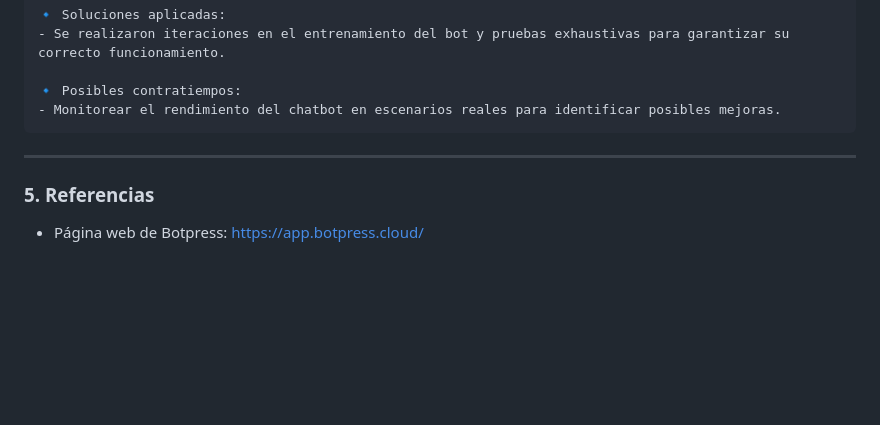
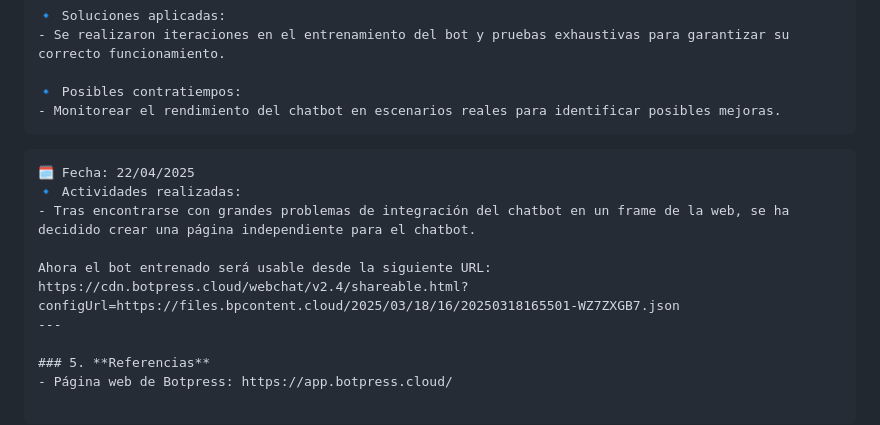
Before and after one commit to juanmariabravo/recomendador-viajes-ia-gsi, a Markdown page: LabBook.md, the part around the change. GitHub-like rendering; blank space fills up the shorter version.

Commit message:
Update LabBook with chatbot integration changes and new usage URL

````diff
--- a/LabBook.md
+++ b/LabBook.md
@@ -127,6 +127,13 @@ A continuación, se muestran capturas de pantalla de las páginas principales de
 🔹 Posibles contratiempos:
 - Monitorear el rendimiento del chatbot en escenarios reales para identificar posibles mejoras.
 ```
+
+```
+🗓️ Fecha: 22/04/2025
+🔹 Actividades realizadas:
+- Tras encontrarse con grandes problemas de integración del chatbot en un frame de la web, se ha decidido crear una página independiente para el chatbot.
+
+Ahora el bot entrenado será usable desde la siguiente URL: https://cdn.botpress.cloud/webchat/v2.4/shareable.html?configUrl=https://files.bpcontent.cloud/2025/03/18/16/20250318165501-WZ7ZXGB7.json
 ---
 
 ### 5. **Referencias**
````
